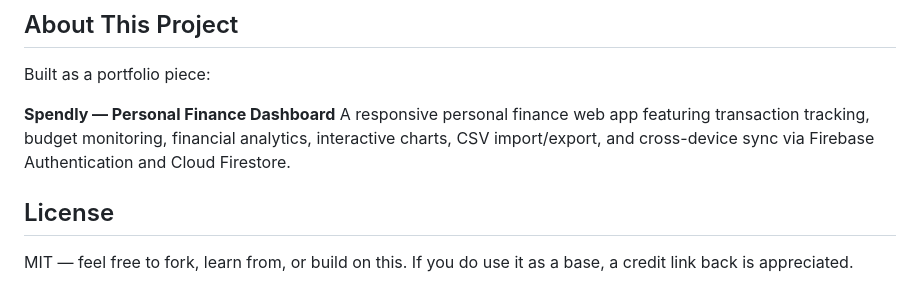
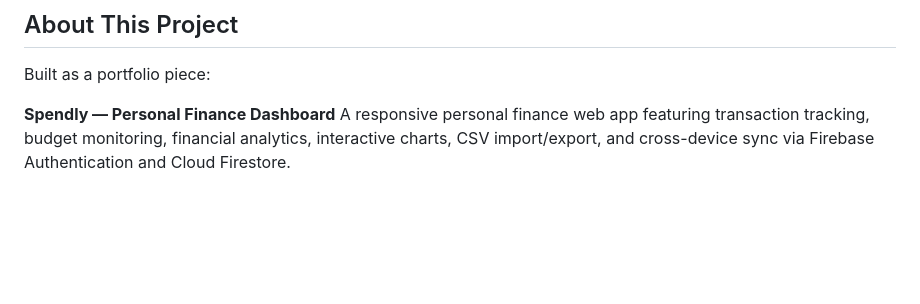
Before and after one commit to ParthDewani/Spendly, a Markdown page: README.md, the part around the change. Rendered like a GitHub page; blank space fills up the shorter version.

```diff
--- a/README.md
+++ b/README.md
@@ -145,7 +145,3 @@ Built as a portfolio piece:
 
 **Spendly — Personal Finance Dashboard**
 A responsive personal finance web app featuring transaction tracking, budget monitoring, financial analytics, interactive charts, CSV import/export, and cross-device sync via Firebase Authentication and Cloud Firestore.
-
-## License
-
-MIT — feel free to fork, learn from, or build on this. If you do use it as a base, a credit link back is appreciated.
```
